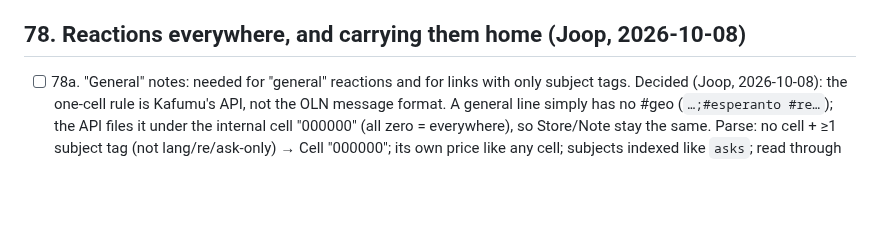
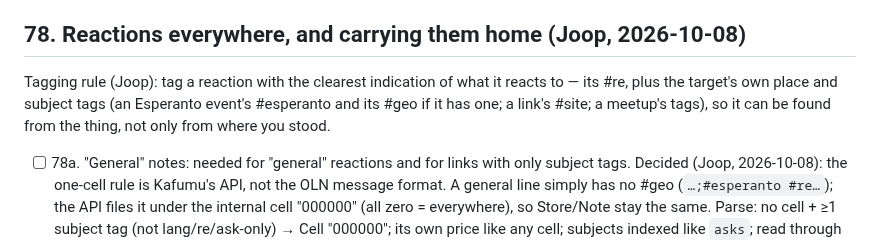
Before and after one commit to LaPingvino/kafumu, a Markdown page: LOOP-STATE.md, the part around the change. Drawn GitHub-style; blank space fills up the shorter version.

Commit message:
LOOP-STATE 78/79: tag reactions with the clearest indication of their target
Co-Authored-By: Claude Opus 5.5 <noreply@anthropic.com>
Claude-Session: https://claude.ai/code/session_01257QSmSVrAQCZ7PcEPbMFx

```diff
--- a/LOOP-STATE.md
+++ b/LOOP-STATE.md
@@ -939,6 +939,9 @@ on a contact's card; strangers' reactions show only under the post in its own ce
       ones not in the cell's bundle.
 
 ## 78. Reactions everywhere, and carrying them home (Joop, 2026-10-08)
+Tagging rule (Joop): tag a reaction with the clearest indication of what it reacts to — its #re, plus the
+target's own place and subject tags (an Esperanto event's #esperanto and its #geo if it has one; a link's
+#site<host>; a meetup's tags), so it can be found from the thing, not only from where you stood.
 - [ ] 78a. "General" notes: needed for "general" reactions and for links with only subject tags.
       Decided (Joop, 2026-10-08): the one-cell rule is Kafumu's API, not the OLN message format. A general line
       simply has no #geo (`…;#esperanto #re…`); the API files it under the internal cell "000000" (all zero =
```
